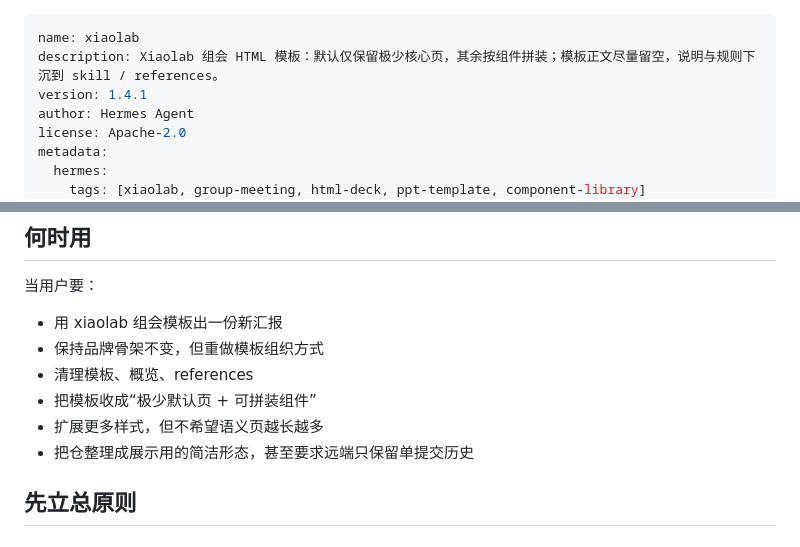
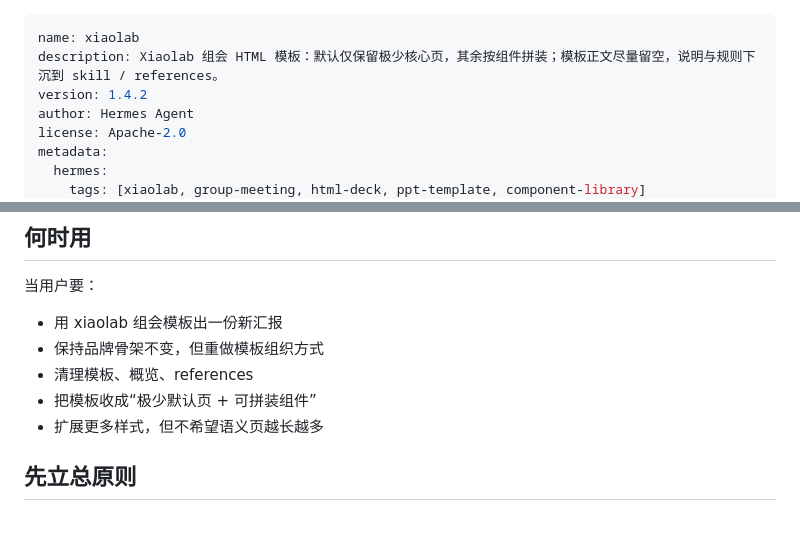
Before and after one commit to L1uYun/xiaolab-group-meeting-skill, a Markdown page: skill/SKILL.md, 2 parts joined by grey strips. GitHub-like rendering.

```diff
--- a/skill/SKILL.md
+++ b/skill/SKILL.md
@@ -1,7 +1,7 @@
 ---
 name: xiaolab
 description: Xiaolab 组会 HTML 模板：默认仅保留极少核心页，其余按组件拼装；模板正文尽量留空，说明与规则下沉到 skill / references。
-version: 1.4.1
+version: 1.4.2
 author: Hermes Agent
 license: Apache-2.0
 metadata:
@@ -21,7 +21,6 @@ metadata:
 - 清理模板、概览、references
 - 把模板收成“极少默认页 + 可拼装组件”
 - 扩展更多样式，但不希望语义页越长越多
-- 把仓整理成展示用的简洁形态，甚至要求远端只保留单提交历史
 
 ## 先立总原则
 
```
Also changed, not shown: other parts of skill/SKILL.md (+0 -42 lines).
